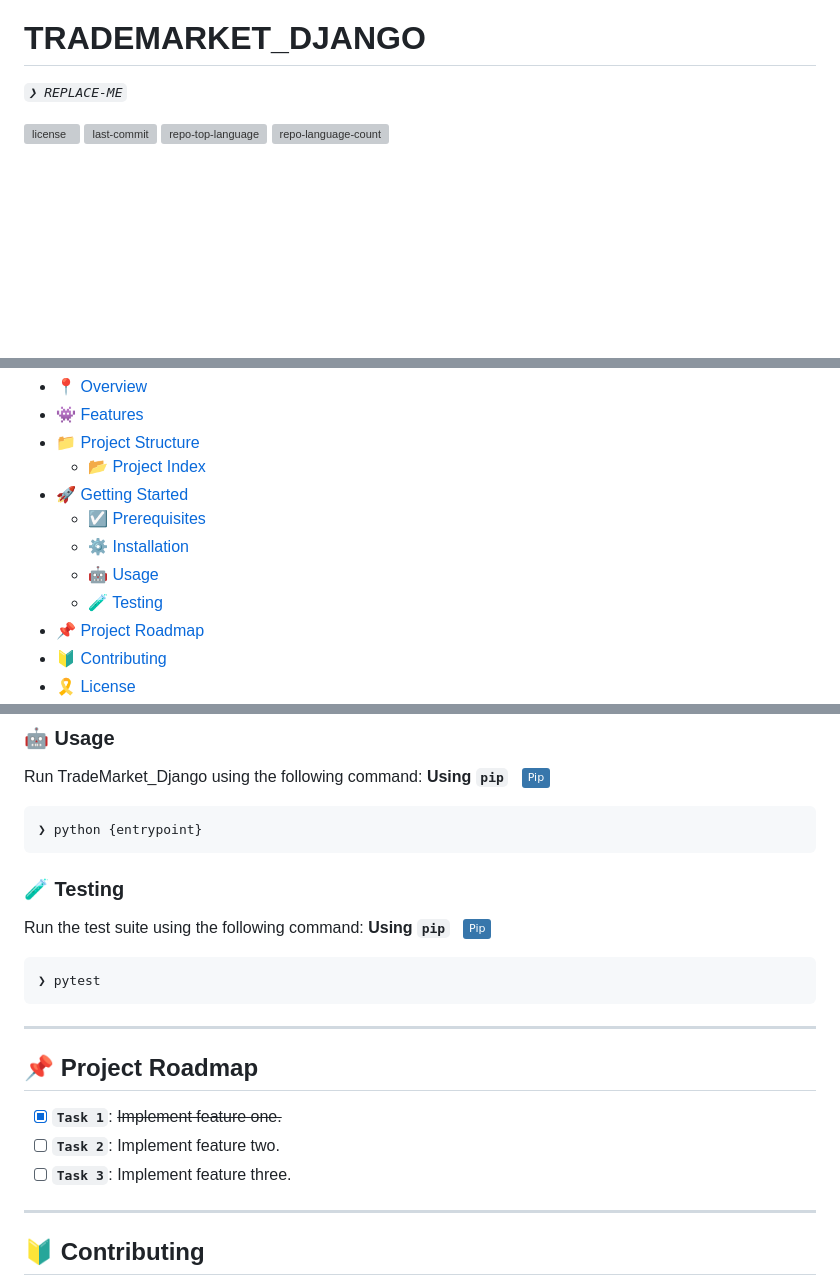
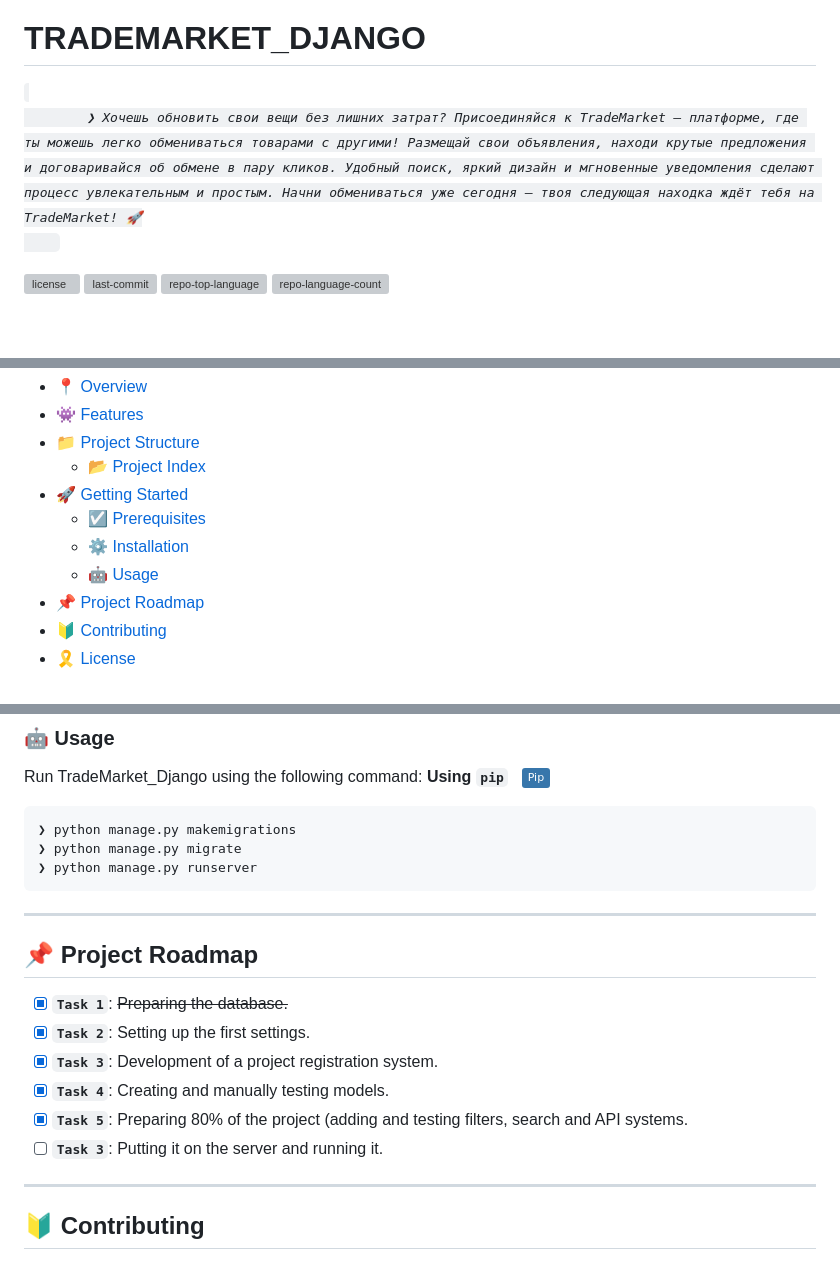
Before and after one commit to InomjonQurbonov/TradeMarket_Django, a Markdown page: README.md, 3 parts joined by grey strips. GitHub-like rendering; badges without logos; blank space fills up the shorter version; grey boxes are pictures that could not be loaded.

````diff
--- a/README.md
+++ b/README.md
@@ -2,7 +2,9 @@
 <img src="https://raw.githubusercontent.com/PKief/vscode-material-icon-theme/ec559a9f6bfd399b82bb44393651661b08aaf7ba/icons/folder-markdown-open.svg" align="right" width="30%" style="margin: -20px 0 0 20px;">
 <h1>TRADEMARKET_DJANGO</h1>
 <p align="left">
-	<em><code>❯ REPLACE-ME</code></em>
+	<em><code>
+		❯ Хочешь обновить свои вещи без лишних затрат? Присоединяйся к TradeMarket — платформе, где ты можешь легко обмениваться товарами с другими! Размещай свои объявления, находи крутые предложения и договаривайся об обмене в пару кликов. Удобный поиск, яркий дизайн и мгновенные уведомления сделают процесс увлекательным и простым. Начни обмениваться уже сегодня — твоя следующая находка ждёт тебя на TradeMarket! 🚀
+	</code></em>
 </p>
 <p align="left">
 	<img src="https://img.shields.io/github/license/InomjonQurbonov/TradeMarket_Django?style=default&logo=opensourceinitiative&logoColor=white&color=0080ff" alt="license">
@@ -28,7 +30,6 @@
   - [☑️ Prerequisites](#-prerequisites)
   - [⚙️ Installation](#-installation)
   - [🤖 Usage](#🤖-usage)
-  - [🧪 Testing](#🧪-testing)
 - [📌 Project Roadmap](#-project-roadmap)
 - [🔰 Contributing](#-contributing)
 - [🎗 License](#-license)
@@ -313,25 +314,22 @@ Run TradeMarket_Django using the following command:
 **Using `pip`** &nbsp; [<img align="center" src="https://img.shields.io/badge/Pip-3776AB.svg?style={badge_style}&logo=pypi&logoColor=white" />](https://pypi.org/project/pip/)
 
 ```sh
-❯ python {entrypoint}
+❯ python manage.py makemigrations
+❯ python manage.py migrate
+❯ python manage.py runserver
 ```
 
-
-### 🧪 Testing
-Run the test suite using the following command:
-**Using `pip`** &nbsp; [<img align="center" src="https://img.shields.io/badge/Pip-3776AB.svg?style={badge_style}&logo=pypi&logoColor=white" />](https://pypi.org/project/pip/)
-
-```sh
-❯ pytest
-```
 
 
 ---
 ## 📌 Project Roadmap
 
-- [X] **`Task 1`**: <strike>Implement feature one.</strike>
-- [ ] **`Task 2`**: Implement feature two.
-- [ ] **`Task 3`**: Implement feature three.
+- [X] **`Task 1`**: <strike>Preparing the database.</strike>
+- [X] **`Task 2`**: Setting up the first settings.
+- [X] **`Task 3`**: Development of a project registration system.
+- [X] **`Task 4`**: Creating and manually testing models.
+- [X] **`Task 5`**: Preparing 80% of the project (adding and testing filters, search and API systems.
+- [ ] **`Task 3`**: Putting it on the server and running it.
 
 ---
 
````
Also changed, not shown: other parts of README.md (+1 -1 lines).
